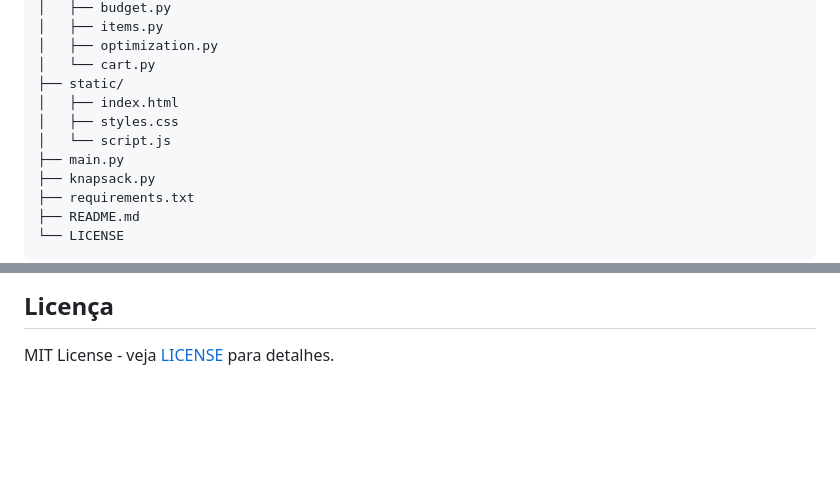
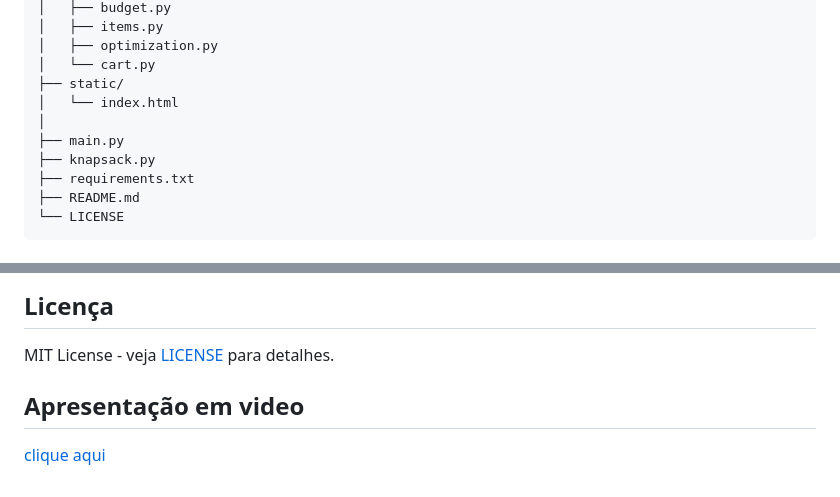
Before and after one commit to projeto-de-algoritmos-2025/programacao_dinamica_carrinho_compras, a Markdown page: README.md, 2 parts joined by grey strips. Rendered like a GitHub page; blank space fills up the shorter version.

```diff
--- a/README.md
+++ b/README.md
@@ -110,9 +110,8 @@ programacao_dinamica_carrinho_compras/
 │   ├── optimization.py
 │   └── cart.py
 ├── static/
-│   ├── index.html
-│   ├── styles.css
-│   └── script.js
+│   └── index.html
+│
 ├── main.py
 ├── knapsack.py
 ├── requirements.txt
@@ -138,3 +137,7 @@ Tabela de programação dinâmica dp[i][w]:
 ## Licença
 
 MIT License - veja [LICENSE](LICENSE) para detalhes.
+
+## Apresentação em video
+
+[clique aqui](https://youtu.be/t7oNxeypieI)
```
